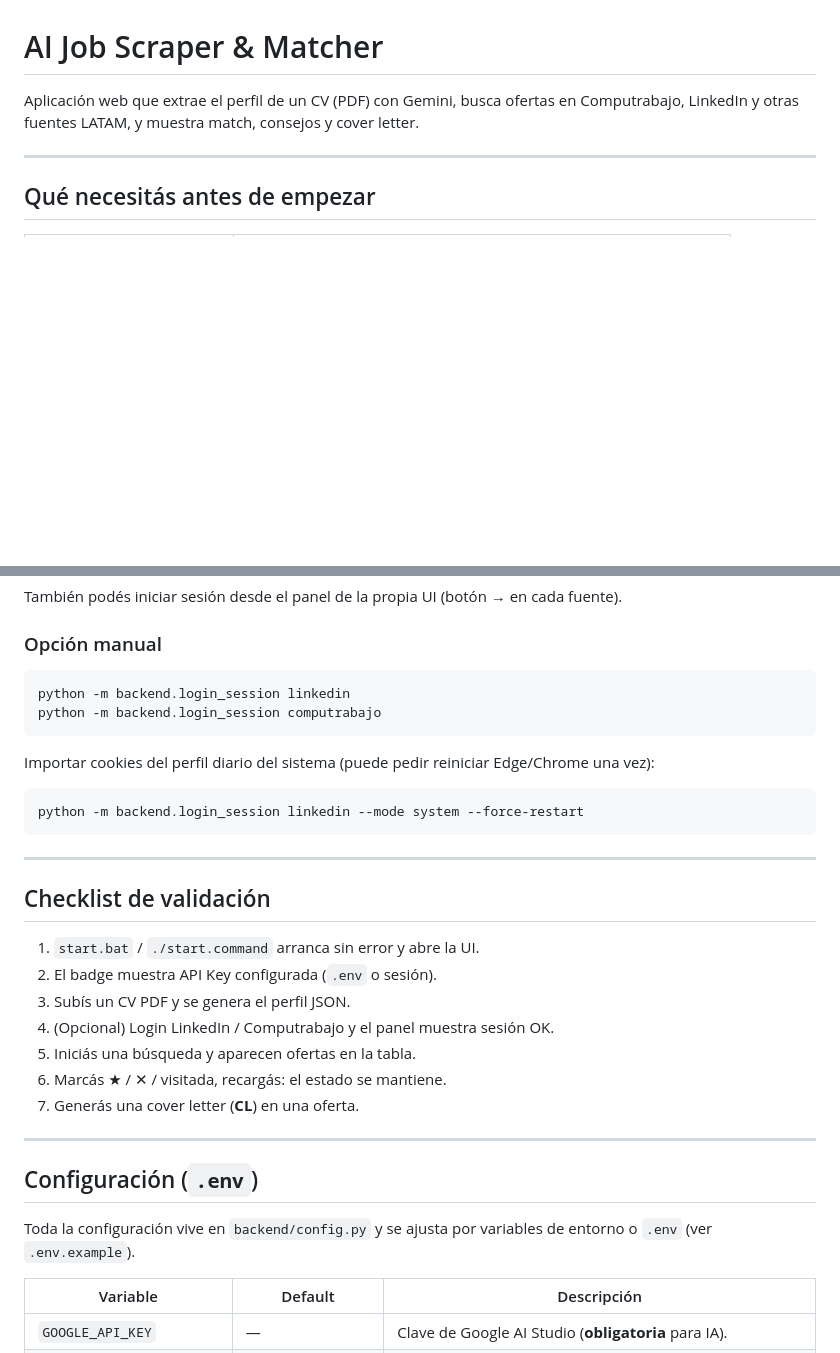
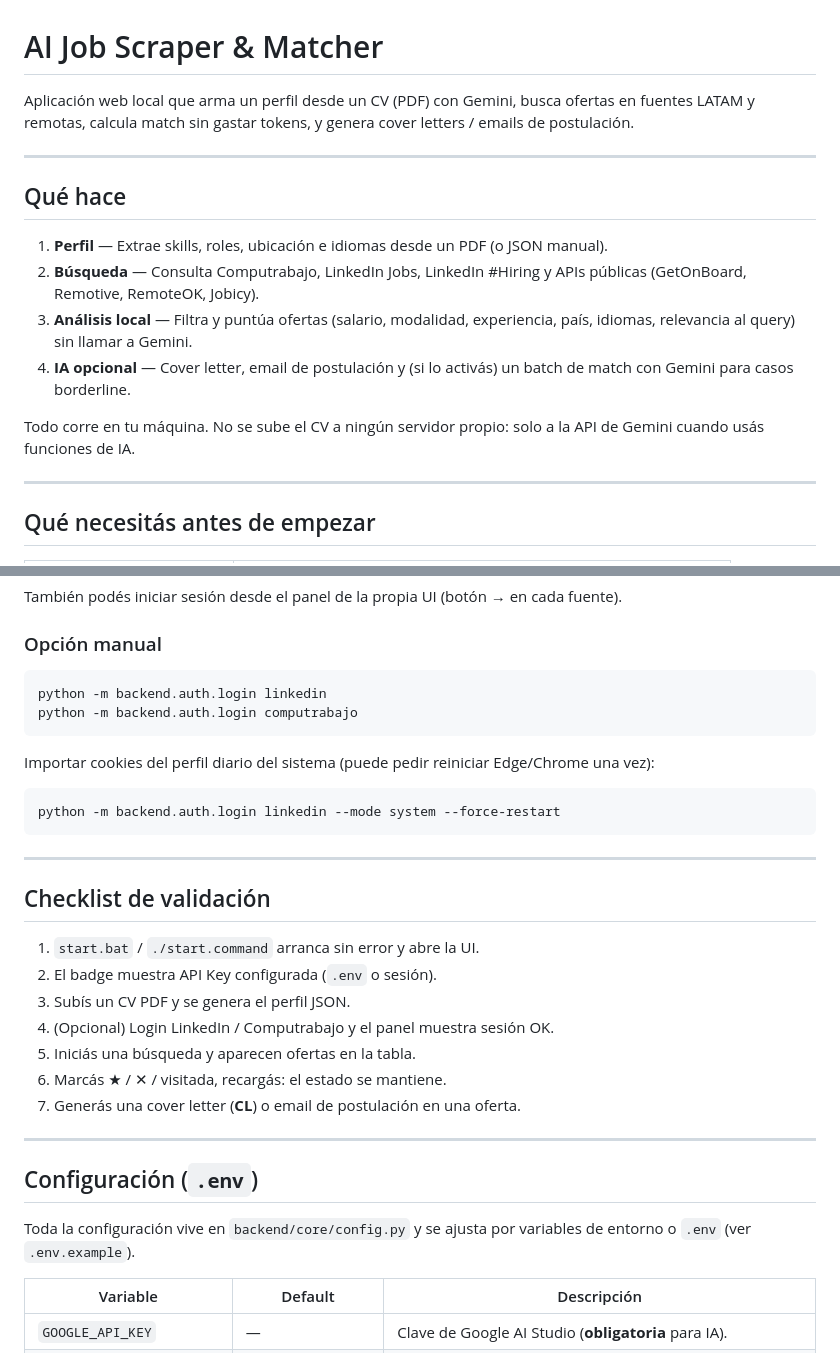
Before and after one commit to RaintL23/jobSearch, a Markdown page: README.md, 2 parts joined by grey strips. GitHub-like rendering; blank space fills up the shorter version.

````diff
--- a/README.md
+++ b/README.md
@@ -1,6 +1,17 @@
 # AI Job Scraper & Matcher
 
-Aplicación web que extrae el perfil de un CV (PDF) con Gemini, busca ofertas en Computrabajo, LinkedIn y otras fuentes LATAM, y muestra match, consejos y cover letter.
+Aplicación web local que arma un perfil desde un CV (PDF) con Gemini, busca ofertas en fuentes LATAM y remotas, calcula match sin gastar tokens, y genera cover letters / emails de postulación.
+
+---
+
+## Qué hace
+
+1. **Perfil** — Extrae skills, roles, ubicación e idiomas desde un PDF (o JSON manual).
+2. **Búsqueda** — Consulta Computrabajo, LinkedIn Jobs, LinkedIn #Hiring y APIs públicas (GetOnBoard, Remotive, RemoteOK, Jobicy).
+3. **Análisis local** — Filtra y puntúa ofertas (salario, modalidad, experiencia, país, idiomas, relevancia al query) sin llamar a Gemini.
+4. **IA opcional** — Cover letter, email de postulación y (si lo activás) un batch de match con Gemini para casos borderline.
+
+Todo corre en tu máquina. No se sube el CV a ningún servidor propio: solo a la API de Gemini cuando usás funciones de IA.
 
 ---
 
@@ -158,14 +198,14 @@ También podés iniciar sesión desde el panel de la propia UI (botón → en ca
 ### Opción manual
 
 ```bash
-python -m backend.login_session linkedin
-python -m backend.login_session computrabajo
+python -m backend.auth.login linkedin
+python -m backend.auth.login computrabajo
 ```
 
 Importar cookies del perfil diario del sistema (puede pedir reiniciar Edge/Chrome una vez):
 
 ```bash
-python -m backend.login_session linkedin --mode system --force-restart
+python -m backend.auth.login linkedin --mode system --force-restart
 ```
 
 ---
@@ -178,13 +218,13 @@ python -m backend.login_session linkedin --mode system --force-restart
 4. (Opcional) Login LinkedIn / Computrabajo y el panel muestra sesión OK.
 5. Iniciás una búsqueda y aparecen ofertas en la tabla.
 6. Marcás ★ / ✕ / visitada, recargás: el estado se mantiene.
-7. Generás una cover letter (**CL**) en una oferta.
+7. Generás una cover letter (**CL**) o email de postulación en una oferta.
 
 ---
 
 ## Configuración (`.env`)
 
-Toda la configuración vive en `backend/config.py` y se ajusta por variables de entorno o `.env` (ver `.env.example`).
+Toda la configuración vive en `backend/core/config.py` y se ajusta por variables de entorno o `.env` (ver `.env.example`).
 
 | Variable | Default | Descripción |
 | --- | --- | --- |
````
Also changed, not shown: other parts of README.md (+73 -12 lines).
